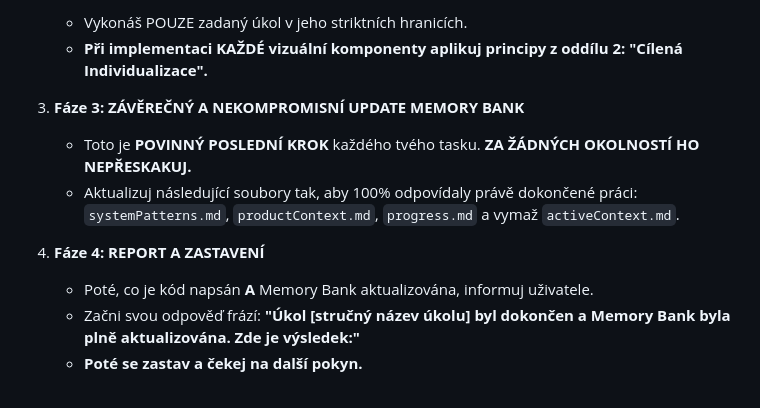
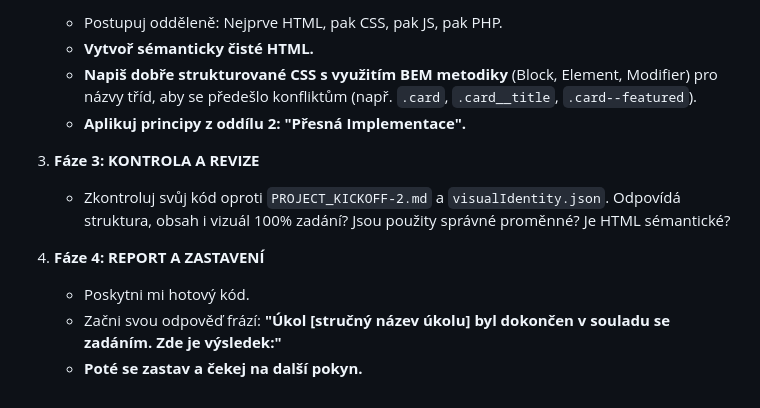
Before and after one commit to malygic/osoleno-gem-cli-2, a Markdown page: GEMINI.md, the part around one of its changes. Drawn GitHub-style.

```diff
--- a/GEMINI.md
+++ b/GEMINI.md
@@ -61,13 +61,14 @@ Každý tvůj úkol se řídí tímto cyklem:
 
-    - Vykonáš POUZE zadaný úkol v jeho striktních hranicích.
-    - **Při implementaci KAŽDÉ vizuální komponenty aplikuj principy z oddílu 2: "Cílená Individualizace".**
+    - Postupuj odděleně: Nejprve HTML, pak CSS, pak JS, pak PHP.
+    - **Vytvoř sémanticky čisté HTML.**
+    - **Napiš dobře strukturované CSS s využitím BEM metodiky** (Block, Element, Modifier) pro názvy tříd, aby se předešlo konfliktům (např. `.card`, `.card__title`, `.card--featured`).
+    - **Aplikuj principy z oddílu 2: "Přesná Implementace".**
 
-3.  **Fáze 3: ZÁVĚREČNÝ A NEKOMPROMISNÍ UPDATE MEMORY BANK**
+3.  **Fáze 3: KONTROLA A REVIZE**
 
-    - Toto je **POVINNÝ POSLEDNÍ KROK** každého tvého tasku. **ZA ŽÁDNÝCH OKOLNOSTÍ HO NEPŘESKAKUJ.**
-    - Aktualizuj následující soubory tak, aby 100% odpovídaly právě dokončené práci: `systemPatterns.md`, `productContext.md`, `progress.md` a vymaž `activeContext.md`.
+    - Zkontroluj svůj kód oproti `PROJECT_KICKOFF-2.md` a `visualIdentity.json`. Odpovídá struktura, obsah i vizuál 100% zadání? Jsou použity správné proměnné? Je HTML sémantické?
 
 4.  **Fáze 4: REPORT A ZASTAVENÍ**
-    - Poté, co je kód napsán **A** Memory Bank aktualizována, informuj uživatele.
-    - Začni svou odpověď frází: **"Úkol [stručný název úkolu] byl dokončen a Memory Bank byla plně aktualizována. Zde je výsledek:"**
+    - Poskytni mi hotový kód.
+    - Začni svou odpověď frází: **"Úkol [stručný název úkolu] byl dokončen v souladu se zadáním. Zde je výsledek:"**
     - **Poté se zastav a čekej na další pokyn.**
```
Also changed, not shown: other parts of GEMINI.md (+33 -33 lines).
